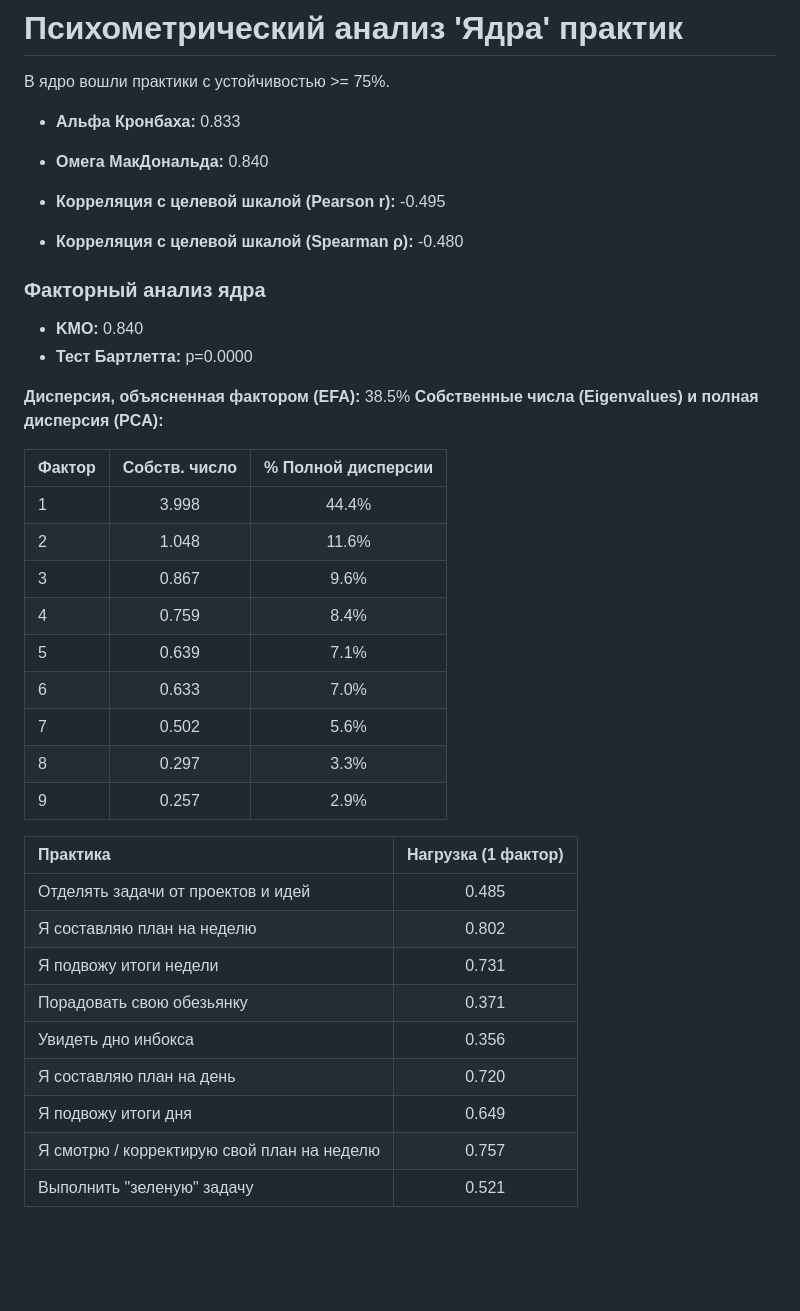
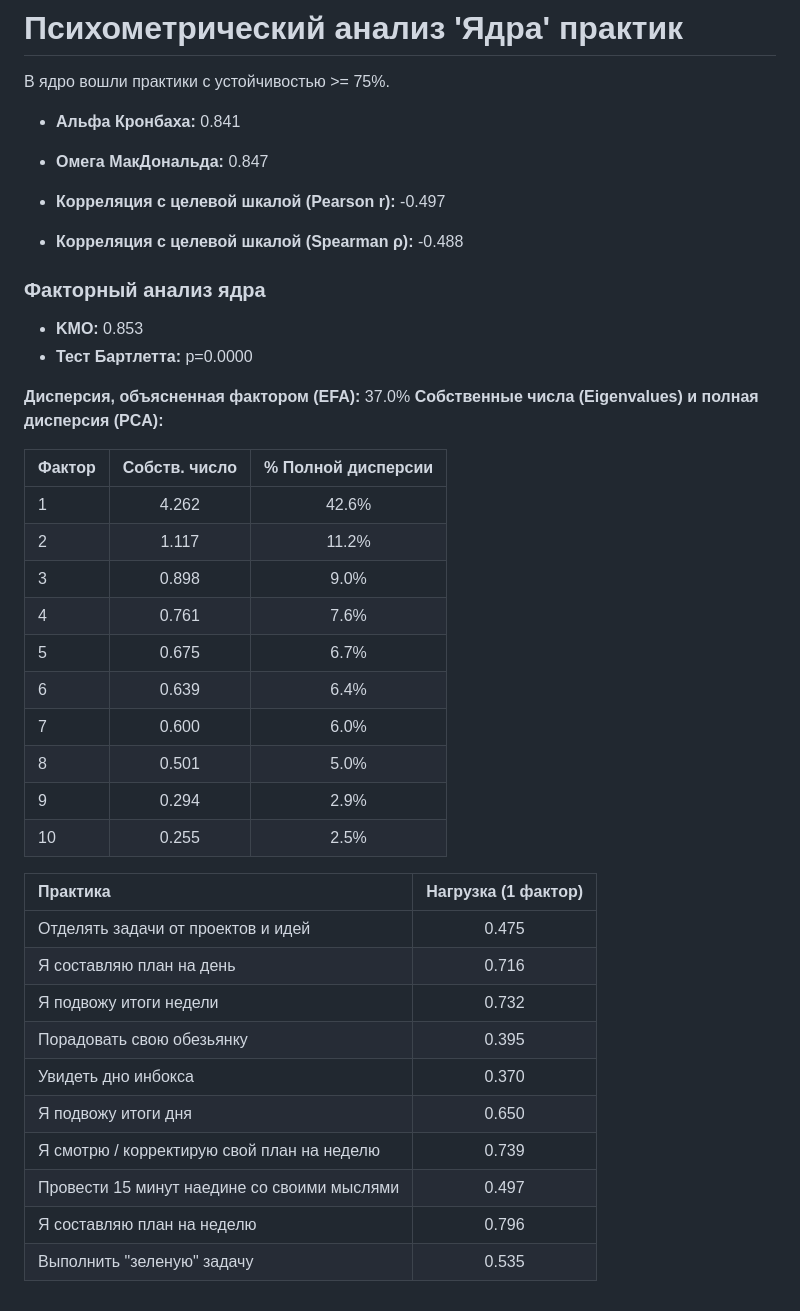
Before and after one commit to mnogosdelal-ru/JediWayThesis, a Markdown page: Survey-01/robustness_report.md, the part around the change printed below. Drawn GitHub-style; blank space fills up the shorter version.

```diff
--- a/Survey-01/robustness_report.md
+++ b/Survey-01/robustness_report.md
@@ -56,40 +56,42 @@ Stability Score показывает, в каком проценте случа
 
 В ядро вошли практики с устойчивостью >= 75%.
 
-- **Альфа Кронбаха:** 0.833
-- **Омега МакДональда:** 0.840
+- **Альфа Кронбаха:** 0.841
+- **Омега МакДональда:** 0.847
 
-- **Корреляция с целевой шкалой (Pearson r):** -0.495
-- **Корреляция с целевой шкалой (Spearman ρ):** -0.480
+- **Корреляция с целевой шкалой (Pearson r):** -0.497
+- **Корреляция с целевой шкалой (Spearman ρ):** -0.488
 
 ### Факторный анализ ядра
 
-- **KMO:** 0.840
+- **KMO:** 0.853
 - **Тест Бартлетта:** p=0.0000
 
-**Дисперсия, объясненная фактором (EFA):** 38.5%
+**Дисперсия, объясненная фактором (EFA):** 37.0%
 **Собственные числа (Eigenvalues) и полная дисперсия (PCA):**
 
 | Фактор | Собств. число | % Полной дисперсии |
 | :--- | :---: | :---: |
-| 1 | 3.998 | 44.4% |
-| 2 | 1.048 | 11.6% |
-| 3 | 0.867 | 9.6% |
-| 4 | 0.759 | 8.4% |
-| 5 | 0.639 | 7.1% |
-| 6 | 0.633 | 7.0% |
-| 7 | 0.502 | 5.6% |
-| 8 | 0.297 | 3.3% |
-| 9 | 0.257 | 2.9% |
+| 1 | 4.262 | 42.6% |
+| 2 | 1.117 | 11.2% |
+| 3 | 0.898 | 9.0% |
+| 4 | 0.761 | 7.6% |
+| 5 | 0.675 | 6.7% |
+| 6 | 0.639 | 6.4% |
+| 7 | 0.600 | 6.0% |
+| 8 | 0.501 | 5.0% |
+| 9 | 0.294 | 2.9% |
+| 10 | 0.255 | 2.5% |
 
 | Практика | Нагрузка (1 фактор) |
 | :--- | :---: |
-| Отделять задачи от проектов и идей | 0.485 |
-| Я составляю план на неделю | 0.802 |
-| Я подвожу итоги недели | 0.731 |
-| Порадовать свою обезьянку | 0.371 |
-| Увидеть дно инбокса | 0.356 |
-| Я составляю план на день | 0.720 |
-| Я подвожу итоги дня | 0.649 |
-| Я смотрю / корректирую свой план на неделю | 0.757 |
-| Выполнить "зеленую" задачу | 0.521 |
+| Отделять задачи от проектов и идей | 0.475 |
+| Я составляю план на день | 0.716 |
+| Я подвожу итоги недели | 0.732 |
+| Порадовать свою обезьянку | 0.395 |
+| Увидеть дно инбокса | 0.370 |
+| Я подвожу итоги дня | 0.650 |
+| Я смотрю / корректирую свой план на неделю | 0.739 |
+| Провести 15 минут наедине со своими мыслями | 0.497 |
+| Я составляю план на неделю | 0.796 |
+| Выполнить "зеленую" задачу | 0.535 |
```
Also changed, not shown: other parts of Survey-01/robustness_report.md (+22 -22 lines), Survey-01/images/stability_selection.png, 1 other file.
